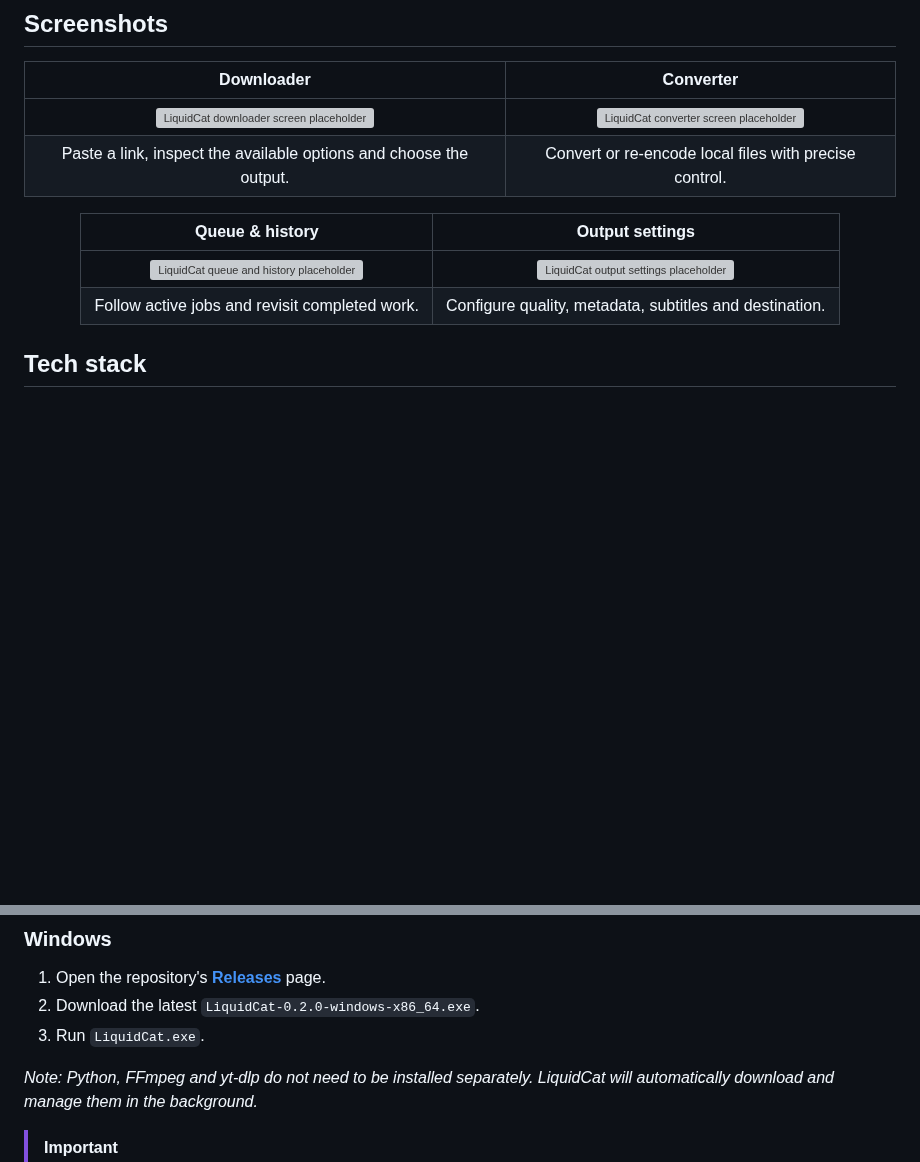
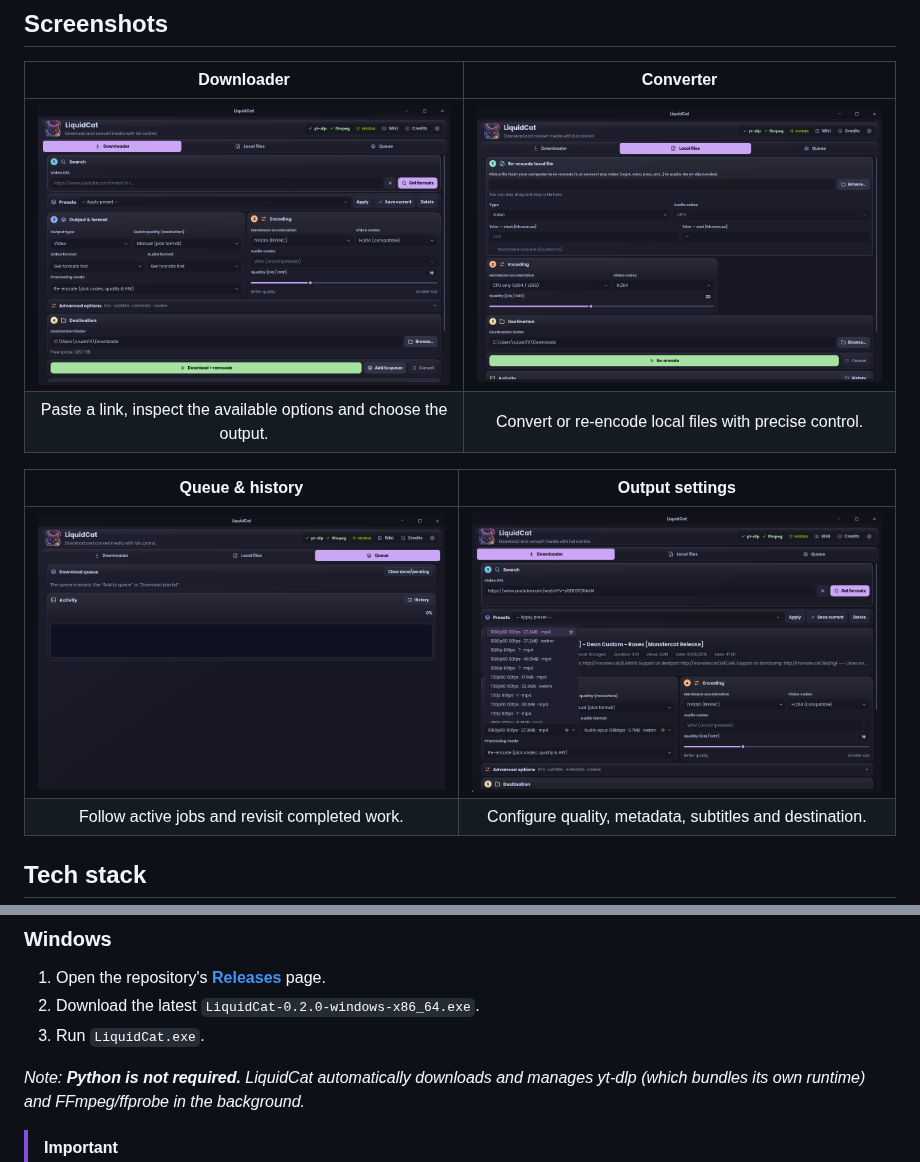
Before and after one commit to Kittora/LiquidCat, a Markdown page: README.md, 2 parts joined by grey strips. Drawn GitHub-style; pictures changed too: assets/readme/converter.png (added), assets/readme/downloader.png (added), assets/readme/output-settings.png (added); blank space fills up the shorter version; grey boxes are pictures that could not be loaded.

Commit message:
docs: add app screenshots and clarify Python runtime
Replace README screenshot placeholders with real UI captures and make it explicit that Python is not installed separately; yt-dlp bundles its own runtime.

```diff
--- a/README.md
+++ b/README.md
@@ -95,12 +95,12 @@ This version is a **complete native rewrite** from the ground up. Tauri and WebV
 
 | Downloader | Converter |
 |:---:|:---:|
-| <img src="assets/readme/screenshot-placeholder.svg" alt="LiquidCat downloader screen placeholder" width="680"> | <img src="assets/readme/screenshot-placeholder.svg" alt="LiquidCat converter screen placeholder" width="680"> |
+| <img src="assets/readme/downloader.png" alt="LiquidCat downloader" width="680"> | <img src="assets/readme/converter.png" alt="LiquidCat local file converter" width="680"> |
 | Paste a link, inspect the available options and choose the output. | Convert or re-encode local files with precise control. |
 
 | Queue & history | Output settings |
 |:---:|:---:|
-| <img src="assets/readme/screenshot-placeholder.svg" alt="LiquidCat queue and history placeholder" width="680"> | <img src="assets/readme/screenshot-placeholder.svg" alt="LiquidCat output settings placeholder" width="680"> |
+| <img src="assets/readme/queue-history.png" alt="LiquidCat queue and history" width="680"> | <img src="assets/readme/output-settings.png" alt="LiquidCat output settings" width="680"> |
 | Follow active jobs and revisit completed work. | Configure quality, metadata, subtitles and destination. |
 
 </div>
@@ -122,7 +122,7 @@ This version is a **complete native rewrite** from the ground up. Tauri and WebV
 2. Download the latest `LiquidCat-0.2.0-windows-x86_64.exe`.
 3. Run `LiquidCat.exe`.
 
-*Note: Python, FFmpeg and yt-dlp do not need to be installed separately. LiquidCat will automatically download and manage them in the background.*
+*Note: **Python is not required.** LiquidCat automatically downloads and manages yt-dlp (which bundles its own runtime) and FFmpeg/ffprobe in the background.*
 
 > [!IMPORTANT]
 > **Building from source:** You will need Rust 1.88+ installed. Simply clone the repository and run `cargo build --release`.
```
Also changed, not shown: other parts of README.md (+1 -1 lines), 1 other file.
